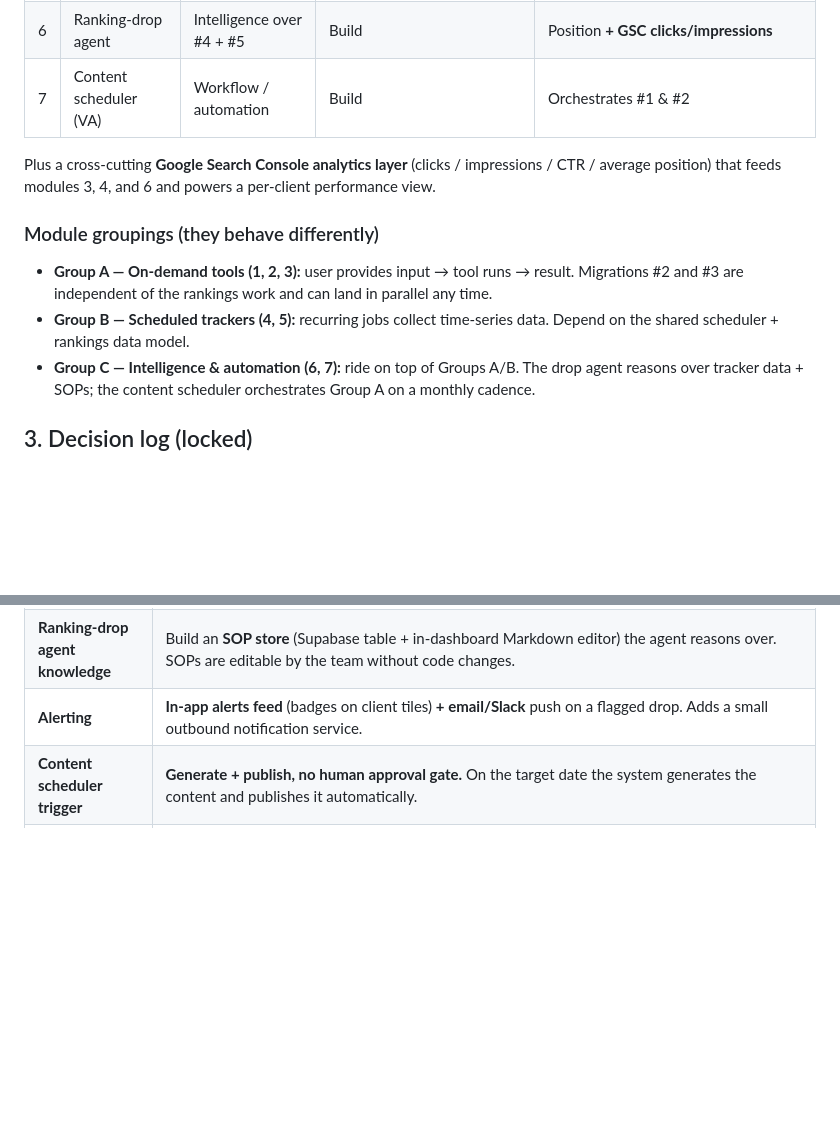
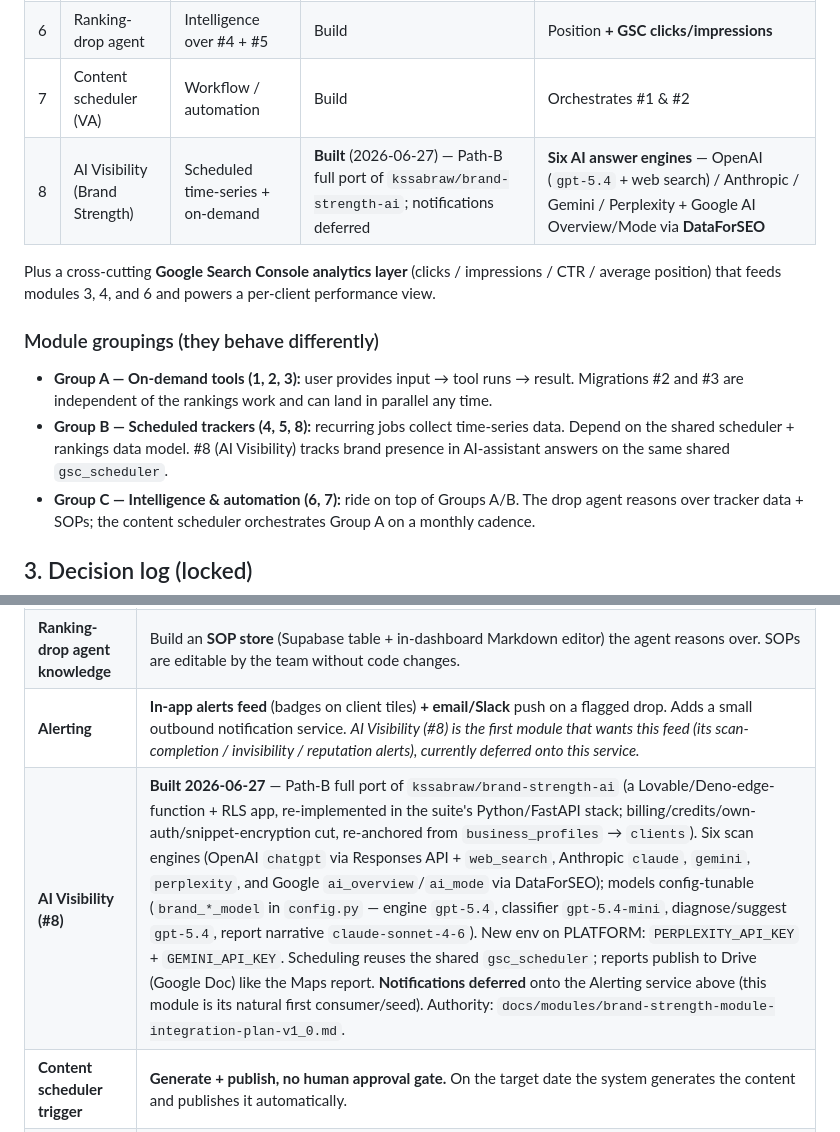
Before and after one commit to kssabraw/ar-tools, a Markdown page: docs/suite-architecture-and-roadmap-v1_0.md, 2 parts joined by grey strips. Drawn GitHub-style; blank space fills up the shorter version.

```diff
--- a/docs/suite-architecture-and-roadmap-v1_0.md
+++ b/docs/suite-architecture-and-roadmap-v1_0.md
@@ -23,13 +23,14 @@ Not customer-facing. No billing, no signup. Internal team only. (Unchanged from
 | 5 | Maps / local-pack ranker | Scheduled time-series + geo | **Built** (2026-06-23) | **Local Dominator** geo-grid (supersedes the DataForSEO-geo-grid plan — user decision) |
 | 6 | Ranking-drop agent | Intelligence over #4 + #5 | Build | Position **+ GSC clicks/impressions** |
 | 7 | Content scheduler (VA) | Workflow / automation | Build | Orchestrates #1 & #2 |
+| 8 | AI Visibility (Brand Strength) | Scheduled time-series + on-demand | **Built** (2026-06-27) — Path-B full port of `kssabraw/brand-strength-ai`; notifications deferred | **Six AI answer engines** — OpenAI (`gpt-5.4` + web search) / Anthropic / Gemini / Perplexity + Google AI Overview/Mode via **DataForSEO** |
 
 Plus a cross-cutting **Google Search Console analytics layer** (clicks / impressions / CTR / average position) that feeds modules 3, 4, and 6 and powers a per-client performance view.
 
 ### Module groupings (they behave differently)
 
 - **Group A — On-demand tools (1, 2, 3):** user provides input → tool runs → result. Migrations #2 and #3 are independent of the rankings work and can land in parallel any time.
-- **Group B — Scheduled trackers (4, 5):** recurring jobs collect time-series data. Depend on the shared scheduler + rankings data model.
+- **Group B — Scheduled trackers (4, 5, 8):** recurring jobs collect time-series data. Depend on the shared scheduler + rankings data model. #8 (AI Visibility) tracks brand presence in AI-assistant answers on the same shared `gsc_scheduler`.
 - **Group C — Intelligence & automation (6, 7):** ride on top of Groups A/B. The drop agent reasons over tracker data + SOPs; the content scheduler orchestrates Group A on a monthly cadence.
 
 ## 3. Decision log (locked)
@@ -42,7 +43,8 @@ These were decided with the user during scoping on 2026-05-29. Do not reverse wi
 | **GSC connection** | **Service account.** A Google Cloud service-account key in env (no interactive OAuth/token refresh). Per-client onboarding step: add the service account's email as a user on that client's Search Console property, and store the property/site URL on the `clients` row. |
 | **Rank data provider** | **DataForSEO** for organic SERP (already wired into the Blog Writer). **Maps/local-pack geo-grid (#5) uses Local Dominator** — `LOCAL_DOMINATOR_API_KEY` on PLATFORM; async `POST /v1/scans` → poll `GET /v1/scans/{uuid}`; per-pin Maps rank grid. This supersedes the original "DataForSEO geo-grid, no new SERP vendor" line for Module #5 (user decision, 2026-06-23). |
 | **Ranking-drop agent knowledge** | Build an **SOP store** (Supabase table + in-dashboard Markdown editor) the agent reasons over. SOPs are editable by the team without code changes. |
-| **Alerting** | **In-app alerts feed** (badges on client tiles) **+ email/Slack** push on a flagged drop. Adds a small outbound notification service. |
+| **Alerting** | **In-app alerts feed** (badges on client tiles) **+ email/Slack** push on a flagged drop. Adds a small outbound notification service. *AI Visibility (#8) is the first module that wants this feed (its scan-completion / invisibility / reputation alerts), currently deferred onto this service.* |
+| **AI Visibility (#8)** | **Built 2026-06-27** — Path-B full port of `kssabraw/brand-strength-ai` (a Lovable/Deno-edge-function + RLS app, re-implemented in the suite's Python/FastAPI stack; billing/credits/own-auth/snippet-encryption cut, re-anchored from `business_profiles` → `clients`). Six scan engines (OpenAI `chatgpt` via Responses API + `web_search`, Anthropic `claude`, `gemini`, `perplexity`, and Google `ai_overview`/`ai_mode` via DataForSEO); models config-tunable (`brand_*_model` in `config.py` — engine `gpt-5.4`, classifier `gpt-5.4-mini`, diagnose/suggest `gpt-5.4`, report narrative `claude-sonnet-4-6`). New env on PLATFORM: `PERPLEXITY_API_KEY` + `GEMINI_API_KEY`. Scheduling reuses the shared `gsc_scheduler`; reports publish to Drive (Google Doc) like the Maps report. **Notifications deferred** onto the Alerting service above (this module is its natural first consumer/seed). Authority: `docs/modules/brand-strength-module-integration-plan-v1_0.md`. |
 | **Content scheduler trigger** | **Generate + publish, no human approval gate.** On the target date the system generates the content and publishes it automatically. |
 | **Publish destination** | **Drive now, CMS-ready later.** "Publish" today = create a Google Doc in the client's Drive folder via the existing Apps Script webhook (`writer/platform-api/routers/publish.py`). Design the publish step so a live-to-CMS target (e.g. WordPress REST) can be added later without rework. **Live-to-site is explicitly out of scope for v1.** |
 | **Auth/roles** | Internal only. VAs are `team_member`s. No new auth surface beyond the GSC service account. |
```
Also changed, not shown: CLAUDE.md (+5 -3 lines).
